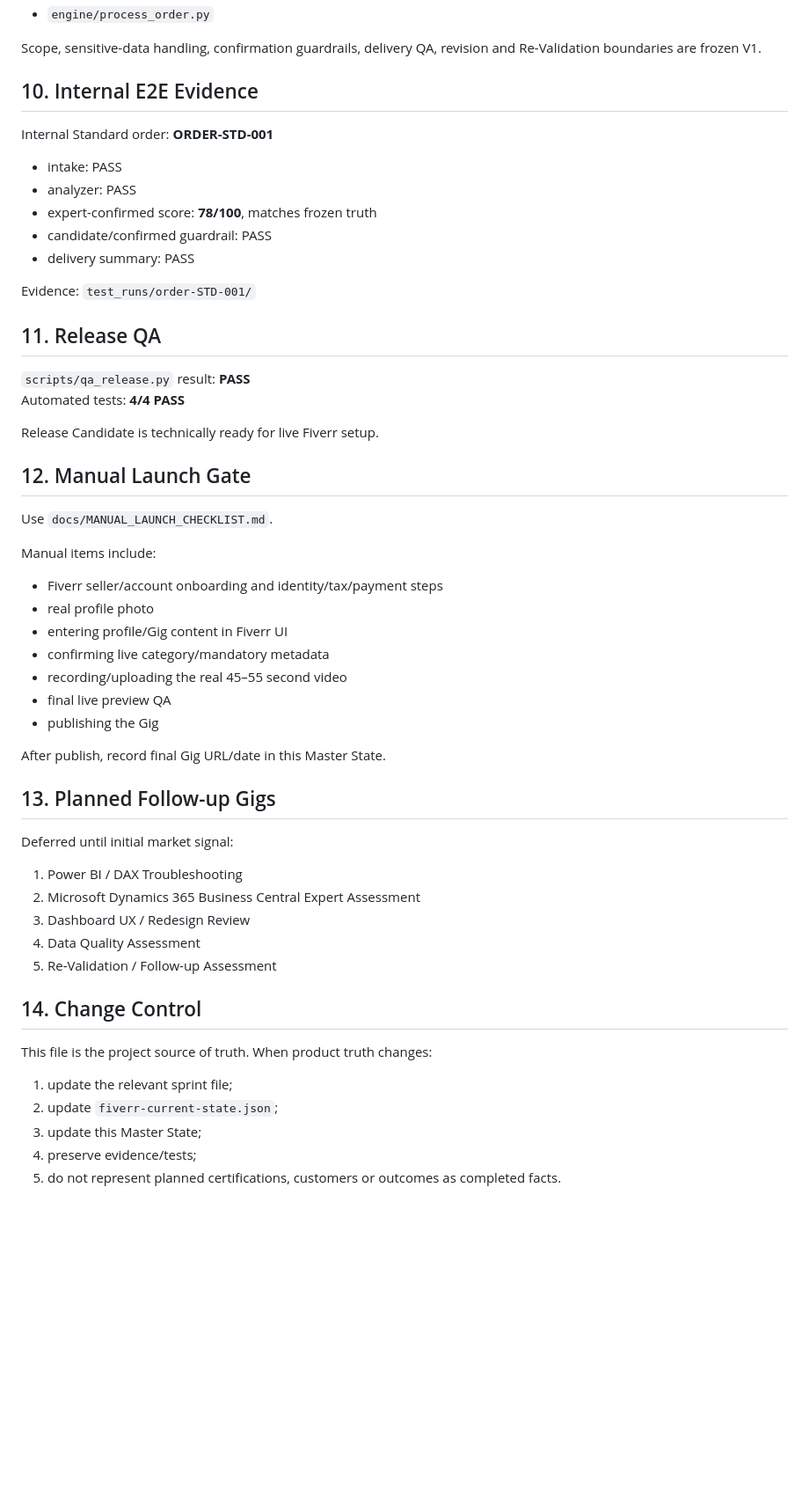
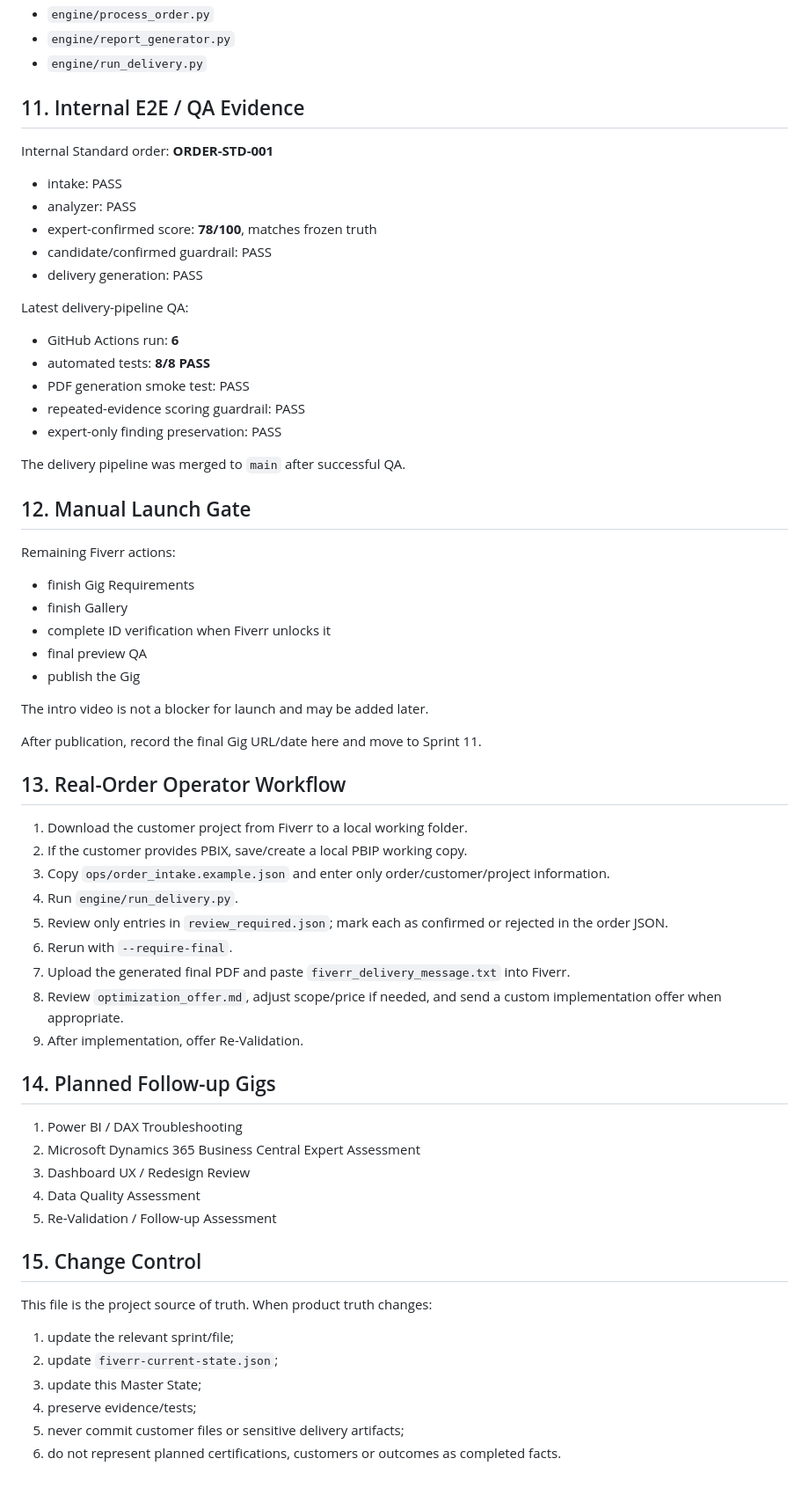
Before and after one commit to danielwauer-maker/fiverr-productized-services, a Markdown page: FIVERR_MASTER_STATE.md, the part around one of its changes. Shown at 88% size. Drawn GitHub-style; blank space fills up the shorter version.

```diff
--- a/FIVERR_MASTER_STATE.md
+++ b/FIVERR_MASTER_STATE.md
@@ -99,49 +132,59 @@ Recommended live category remains **Data → Data Visualization → Reports**, b
 - `engine/process_order.py`
+- `engine/report_generator.py`
+- `engine/run_delivery.py`
 
-Scope, sensitive-data handling, confirmation guardrails, delivery QA, revision and Re-Validation boundaries are frozen V1.
-
-## 10. Internal E2E Evidence
+## 11. Internal E2E / QA Evidence
 Internal Standard order: **ORDER-STD-001**
 - intake: PASS
 - analyzer: PASS
 - expert-confirmed score: **78/100**, matches frozen truth
 - candidate/confirmed guardrail: PASS
-- delivery summary: PASS
+- delivery generation: PASS
 
-Evidence: `test_runs/order-STD-001/`
+Latest delivery-pipeline QA:
+- GitHub Actions run: **6**
+- automated tests: **8/8 PASS**
+- PDF generation smoke test: PASS
+- repeated-evidence scoring guardrail: PASS
+- expert-only finding preservation: PASS
 
-## 11. Release QA
-`scripts/qa_release.py` result: **PASS**
-Automated tests: **4/4 PASS**
-
-Release Candidate is technically ready for live Fiverr setup.
+The delivery pipeline was merged to `main` after successful QA.
 
 ## 12. Manual Launch Gate
-Use `docs/MANUAL_LAUNCH_CHECKLIST.md`.
+Remaining Fiverr actions:
+- finish Gig Requirements
+- finish Gallery
+- complete ID verification when Fiverr unlocks it
+- final preview QA
+- publish the Gig
 
-Manual items include:
-- Fiverr seller/account onboarding and identity/tax/payment steps
-- real profile photo
-- entering profile/Gig content in Fiverr UI
-- confirming live category/mandatory metadata
-- recording/uploading the real 45–55 second video
-- final live preview QA
-- publishing the Gig
+The intro video is not a blocker for launch and may be added later.
 
-After publish, record final Gig URL/date in this Master State.
+After publication, record the final Gig URL/date here and move to Sprint 11.
 
-## 13. Planned Follow-up Gigs
-Deferred until initial market signal:
+## 13. Real-Order Operator Workflow
+1. Download the customer project from Fiverr to a local working folder.
+2. If the customer provides PBIX, save/create a local PBIP working copy.
+3. Copy `ops/order_intake.example.json` and enter only order/customer/project information.
+4. Run `engine/run_delivery.py`.
+5. Review only entries in `review_required.json`; mark each as confirmed or rejected in the order JSON.
+6. Rerun with `--require-final`.
+7. Upload the generated final PDF and paste `fiverr_delivery_message.txt` into Fiverr.
+8. Review `optimization_offer.md`, adjust scope/price if needed, and send a custom implementation offer when appropriate.
+9. After implementation, offer Re-Validation.
+
+## 14. Planned Follow-up Gigs
 1. Power BI / DAX Troubleshooting
 2. Microsoft Dynamics 365 Business Central Expert Assessment
 3. Dashboard UX / Redesign Review
 4. Data Quality Assessment
 5. Re-Validation / Follow-up Assessment
 
-## 14. Change Control
+## 15. Change Control
 This file is the project source of truth. When product truth changes:
-1. update the relevant sprint file;
+1. update the relevant sprint/file;
 2. update `fiverr-current-state.json`;
 3. update this Master State;
 4. preserve evidence/tests;
-5. do not represent planned certifications, customers or outcomes as completed facts.
+5. never commit customer files or sensitive delivery artifacts;
+6. do not represent planned certifications, customers or outcomes as completed facts.
```
Also changed, not shown: other parts of FIVERR_MASTER_STATE.md (+65 -32 lines).
